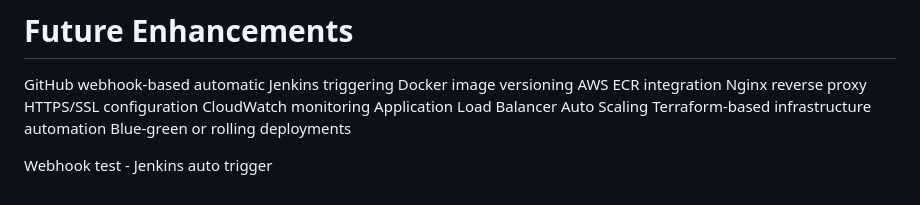
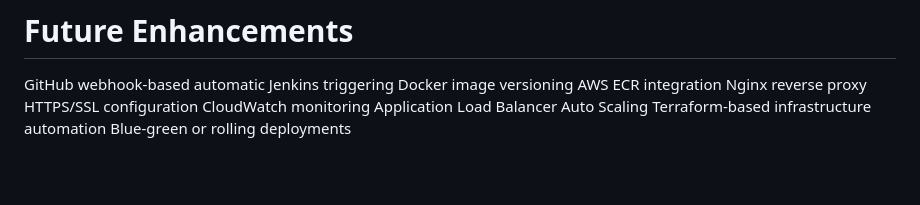
Before and after one commit to Esha9322/flask-jenkins-app, a Markdown page: README.md, the part around the change. Rendered like a GitHub page; blank space fills up the shorter version.

```diff
--- a/README.md
+++ b/README.md
@@ -131,7 +131,3 @@ Application Load Balancer
 Auto Scaling
 Terraform-based infrastructure automation
 Blue-green or rolling deployments
-
-
-
-Webhook test - Jenkins auto trigger
```
